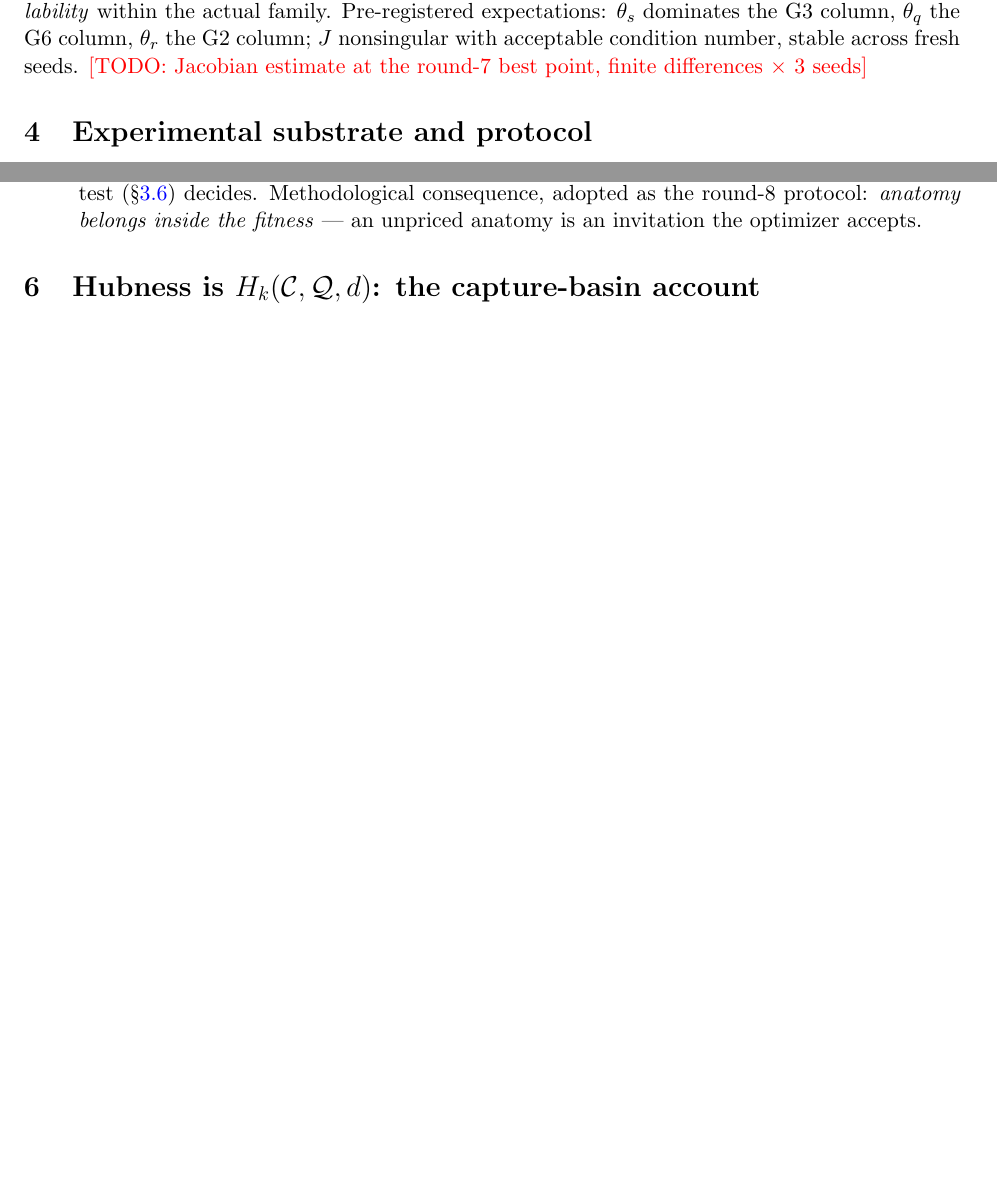
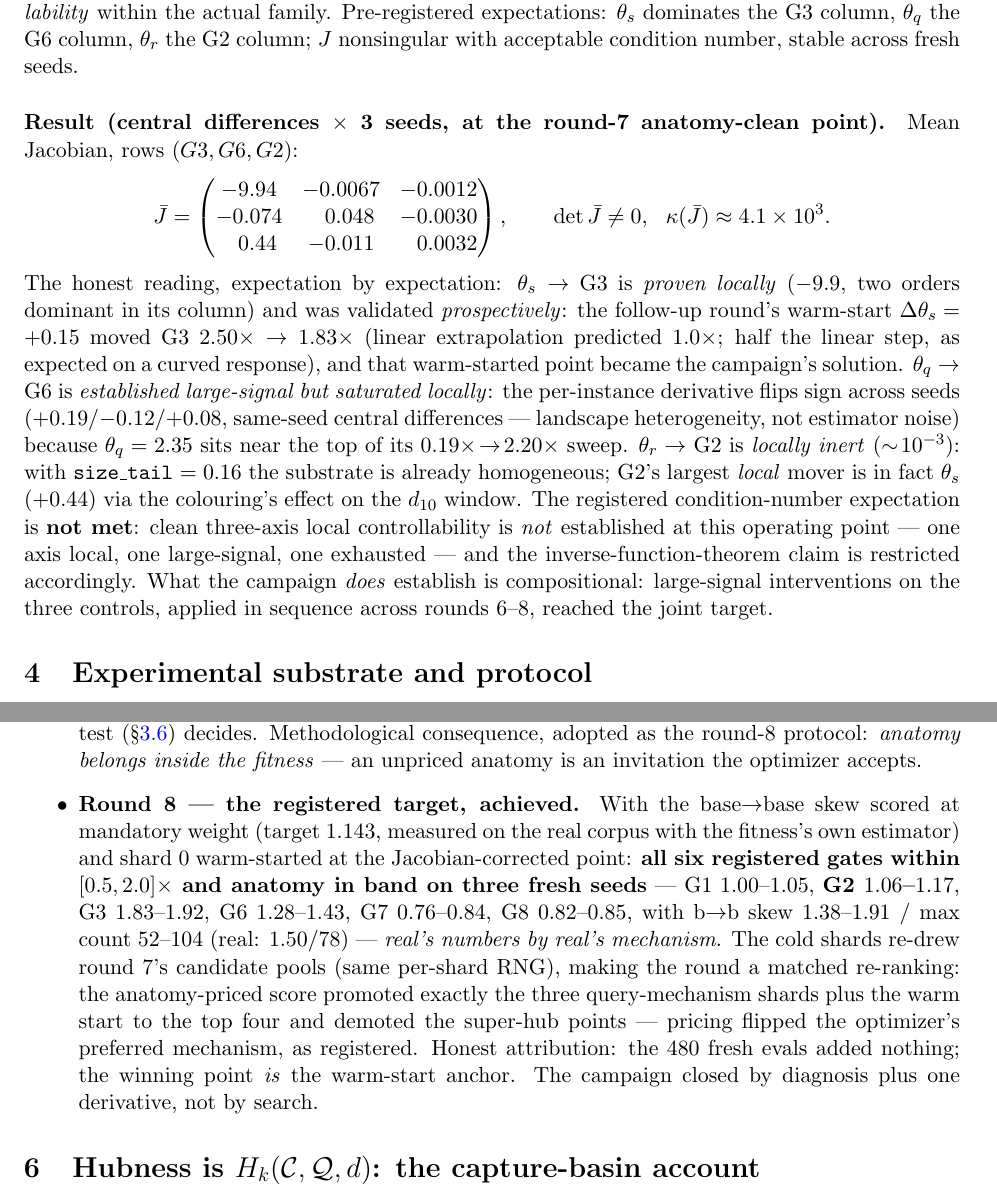
Before and after one commit to ahb-sjsu/openvector-bench, a LaTeX paper (paper/bond_metric/main.tex): two parts of pages 6 and 8 of 10 before the commit and two parts of pages 6 and 9 of 11 after it, joined at a grey line, cut so that both start at the same text, the shorter picture padded with empty space. Compiled offline with pdfLaTeX.

Commit message:
results(generator): round 8 — REGISTERED TARGET ACHIEVED; Jacobian reported in full
P1 CONFIRMED: six gates in [0.5,2.0]x AND anatomy in band on 3 seeds (G2
1.06-1.17x; bb skew 1.38-1.91/max 52-104 vs real 1.50/78) — real numbers by
the real mechanism. Winning point = the warm-start anchor itself (r7 shard-1
knobs + Jacobian step spectrum_decay 0.39->0.54): diagnosis + one derivative
beat 480 evals. P2 CONFIRMED via matched re-ranking (same candidate pools):
anatomy-priced score promoted exactly the query-mechanism shards, demoted the
super-hubs. P3 mild; sampled estimator softer on super-hubs (22.9->2.6) —
noted. Jacobian honest verdict: theta_s->G3 proven locally AND prospectively;
theta_q->G6 large-signal, saturated locally (sign flips = landscape
heterogeneity); theta_r inert; cond ~4e3 — registered condition-number
expectation NOT met, IFT claim restricted; what stands is compositional
large-signal control (rounds 6-8). Paper: Jacobian section + round-8 arc
filled; conclusion final.

Co-Authored-By: Claude Fable 5 <noreply@anthropic.com>

```diff
--- a/paper/bond_metric/main.tex
+++ b/paper/bond_metric/main.tex
@@ -386,8 +390,39 @@ has full rank at the round-7 solution, the inverse-function theorem gives
 \emph{local independent controllability} within the actual family.
 Pre-registered expectations: $\theta_s$ dominates the G3 column, $\theta_q$
 the G6 column, $\theta_r$ the G2 column; $J$ nonsingular with acceptable
-condition number, stable across fresh seeds. \todo{Jacobian estimate at the
-round-7 best point, finite differences $\times$ 3 seeds}
+condition number, stable across fresh seeds.
+
+\paragraph{Result (central differences $\times$ 3 seeds, at the round-7
+anatomy-clean point).} Mean Jacobian, rows $(G3, G6, G2)$:
+\[
+\bar J = \begin{pmatrix}
+-9.94 & -0.0067 & -0.0012\\
+-0.074 & \phantom{-}0.048 & -0.0030\\
+\phantom{-}0.44 & -0.011 & \phantom{-}0.0032
+\end{pmatrix},
+\qquad \det \bar J \neq 0,\ \ \kappa(\bar J) \approx 4.1\times10^{3}.
+\]
+The honest reading, expectation by expectation:
+$\theta_s \to$ G3 is \emph{proven locally} ($-9.9$, two orders dominant in its
+column) and was validated \emph{prospectively}: the follow-up round's
+warm-start $\Delta\theta_s = +0.15$ moved G3 $2.50\times \to 1.83\times$
+(linear extrapolation predicted $1.0\times$; half the linear step, as expected
+on a curved response), and that warm-started point became the campaign's
+solution. $\theta_q \to$ G6 is \emph{established large-signal but saturated
+locally}: the per-instance derivative flips sign across seeds
+($+0.19/{-0.12}/{+0.08}$, same-seed central differences --- landscape
+heterogeneity, not estimator noise) because $\theta_q = 2.35$ sits near the
+top of its $0.19\times\!\to\!2.20\times$ sweep. $\theta_r \to$ G2 is
+\emph{locally inert} ($\sim\!10^{-3}$): with \texttt{size\_tail} $=0.16$ the
+substrate is already homogeneous; G2's largest \emph{local} mover is in fact
+$\theta_s$ ($+0.44$) via the colouring's effect on the $d_{10}$ window. The
+registered condition-number expectation is \textbf{not met}: clean three-axis
+local controllability is \emph{not} established at this operating point ---
+one axis local, one large-signal, one exhausted --- and the
+inverse-function-theorem claim is restricted accordingly. What the campaign
+\emph{does} establish is compositional: large-signal interventions on the
+three controls, applied in sequence across rounds 6--8, reached the joint
+target.
 
 \section{Experimental substrate and protocol}\label{sec:substrate}
 \begin{itemize}
@@ -545,6 +581,22 @@ cannot distinguish them; $A_{\mathrm{hub}}$ can.}
   (\S\ref{sec:jacobian}) decides. Methodological consequence, adopted as the
   round-8 protocol: \emph{anatomy belongs inside the fitness} --- an unpriced
   anatomy is an invitation the optimizer accepts.
+\item \textbf{Round 8 --- the registered target, achieved.} With the
+  base$\to$base skew scored at mandatory weight (target $1.143$, measured on
+  the real corpus with the fitness's own estimator) and shard 0 warm-started
+  at the Jacobian-corrected point: \textbf{all six registered gates within
+  $[0.5,2.0]\times$ and anatomy in band on three fresh seeds} --- G1
+  $1.00$--$1.05$, \textbf{G2 $1.06$--$1.17$}, G3 $1.83$--$1.92$, G6
+  $1.28$--$1.43$, G7 $0.76$--$0.84$, G8 $0.82$--$0.85$, with b$\to$b skew
+  $1.38$--$1.91$ / max count $52$--$104$ (real: $1.50$/$78$) ---
+  \emph{real's numbers by real's mechanism}. The cold shards re-drew round
+  7's candidate pools (same per-shard RNG), making the round a matched
+  re-ranking: the anatomy-priced score promoted exactly the three
+  query-mechanism shards plus the warm start to the top four and demoted the
+  super-hub points --- pricing flipped the optimizer's preferred mechanism, as
+  registered. Honest attribution: the 480 fresh evals added nothing; the
+  winning point \emph{is} the warm-start anchor. The campaign closed by
+  diagnosis plus one derivative, not by search.
 \end{itemize}
 
 \section{Hubness is $H_k(\mathcal{C},\mathcal{Q},d)$: the capture-basin account}
```
Also changed, not shown: results/GEN_ROUND8_ANATOMY.md (added, +82 -0 lines), paper/bond_metric/main.tex (23 more changed lines), 2 other files.
